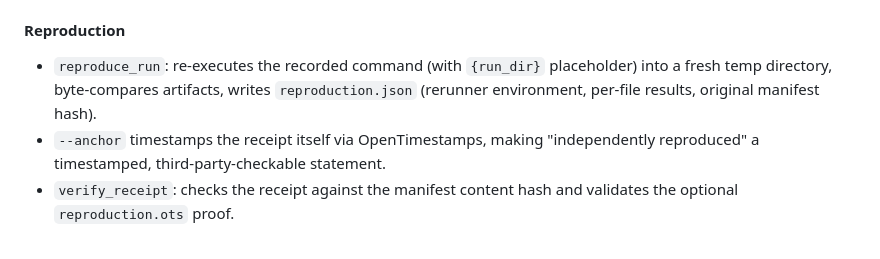
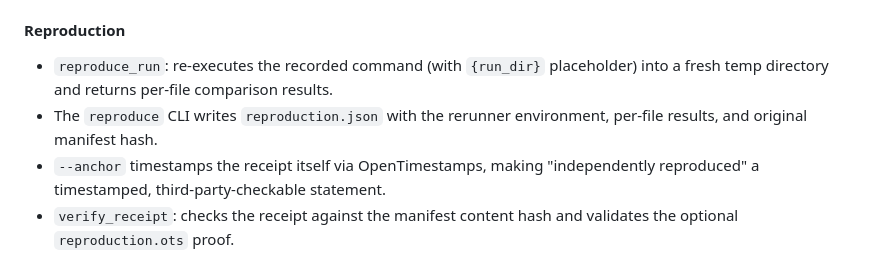
Before and after one commit to Dooders/FarmNotary, a Markdown page: CHANGELOG.md, the part around the change. GitHub-like rendering.

Commit message:
Potential fix for pull request finding
Co-authored-by: Copilot Autofix powered by AI <175728472+Copilot@users.noreply.github.com>

```diff
--- a/CHANGELOG.md
+++ b/CHANGELOG.md
@@ -56,9 +56,10 @@ First release.
 
 #### Reproduction
 - `reproduce_run`: re-executes the recorded command (with `{run_dir}`
-  placeholder) into a fresh temp directory, byte-compares artifacts, writes
-  `reproduction.json` (rerunner environment, per-file results, original
-  manifest hash).
+  placeholder) into a fresh temp directory and returns per-file comparison
+  results.
+- The `reproduce` CLI writes `reproduction.json` with the rerunner environment,
+  per-file results, and original manifest hash.
 - `--anchor` timestamps the receipt itself via OpenTimestamps, making
   "independently reproduced" a timestamped, third-party-checkable statement.
 - `verify_receipt`: checks the receipt against the manifest content hash and
```
